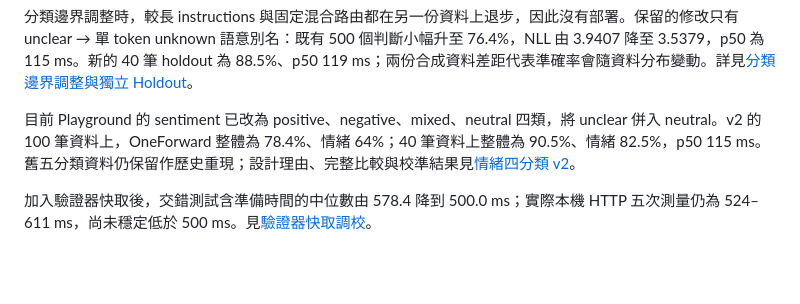
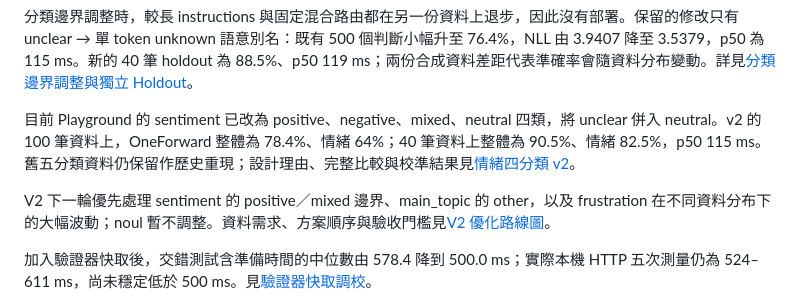
Before and after one commit to siaumau/urJev, a Markdown page: README.md, the part around the change. GitHub-like rendering; blank space fills up the shorter version.

Commit message:
Document V2 optimization roadmap

```diff
--- a/README.md
+++ b/README.md
@@ -190,6 +190,8 @@ OneForward 與 Jev 對齊的是封閉候選、沒有自由文字、直接取候
 
 目前 Playground 的 sentiment 已改為 positive、negative、mixed、neutral 四類，將 unclear 併入 neutral。v2 的 100 筆資料上，OneForward 整體為 78.4%、情緒 64%；40 筆資料上整體為 90.5%、情緒 82.5%，p50 115 ms。舊五分類資料仍保留作歷史重現；設計理由、完整比較與校準結果見[情緒四分類 v2](docs/benchmarks/sentiment-four-class-v2.md)。
 
+V2 下一輪優先處理 sentiment 的 positive／mixed 邊界、main_topic 的 other，以及 frustration 在不同資料分布下的大幅波動；noul 暫不調整。資料需求、方案順序與驗收門檻見[V2 優化路線圖](docs/v2-optimization-roadmap.md)。
+
 加入驗證器快取後，交錯測試含準備時間的中位數由 578.4 降到 500.0 ms；實際本機 HTTP 五次測量仍為 524–611 ms，尚未穩定低於 500 ms。見[驗證器快取調校](docs/validator-cache-tuning.md)。
 
 準確度調整後，16 筆案例的情緒／退款／續訂 48 項檢查，由 46/48 改善為首次 48/48、重跑 47/48；額外八筆案例由 20/24 改善為 22/24。25 項單元測試通過，但語意測試尚未全對。該輪五題推論測量約 461–563 ms，不含完整瀏覽器往返。詳見[準確度調整紀錄](docs/accuracy-tuning.md)。
```
Also changed, not shown: docs/v2-optimization-roadmap.md (added, +82 -0 lines).
